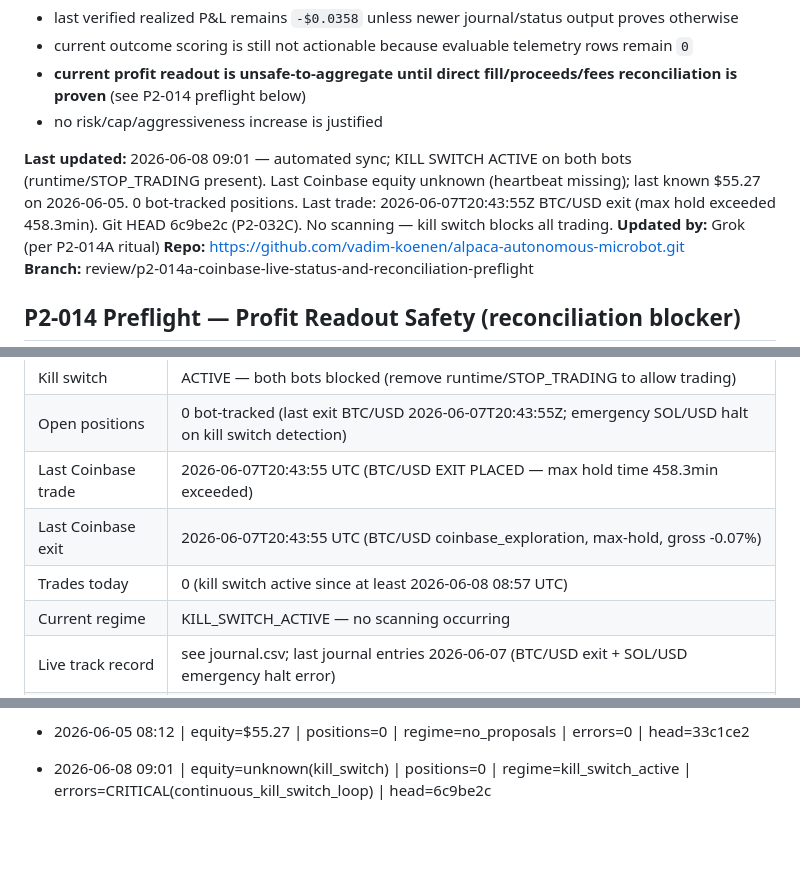
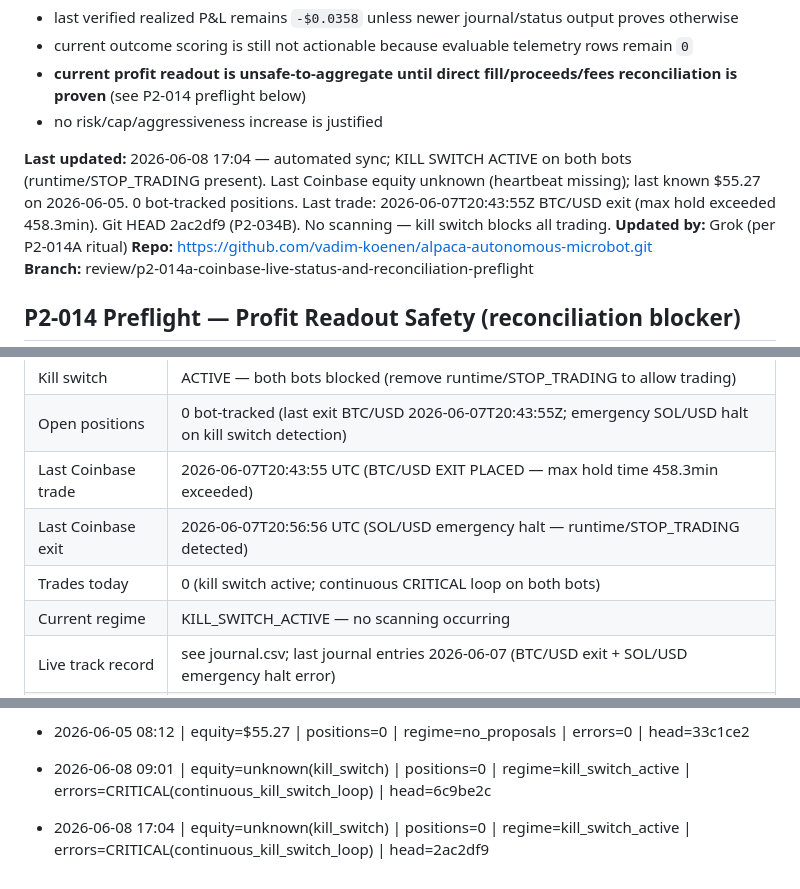
Before and after one commit to vadim-koenen/alpaca-autonomous-microbot, a Markdown page: docs/ACTIVE_HANDOFF.md, 3 parts joined by grey strips. Rendered like a GitHub page; blank space fills up the shorter version.

Commit message:
auto: handoff sync 2026-06-08 17:04

```diff
--- a/docs/ACTIVE_HANDOFF.md
+++ b/docs/ACTIVE_HANDOFF.md
@@ -2740,7 +2740,7 @@ Profit / momentum readout:
 <!-- This file is the shared context layer between Claude (advisor) and ChatGPT/Copilot (executor). -->
 <!-- Update this file after every session. Both AIs read from here. Do not let it go stale. -->
 
-**Last updated:** 2026-06-08 09:01 — automated sync; KILL SWITCH ACTIVE on both bots (runtime/STOP_TRADING present). Last Coinbase equity unknown (heartbeat missing); last known $55.27 on 2026-06-05. 0 bot-tracked positions. Last trade: 2026-06-07T20:43:55Z BTC/USD exit (max hold exceeded 458.3min). Git HEAD 6c9be2c (P2-032C). No scanning — kill switch blocks all trading.
+**Last updated:** 2026-06-08 17:04 — automated sync; KILL SWITCH ACTIVE on both bots (runtime/STOP_TRADING present). Last Coinbase equity unknown (heartbeat missing); last known $55.27 on 2026-06-05. 0 bot-tracked positions. Last trade: 2026-06-07T20:43:55Z BTC/USD exit (max hold exceeded 458.3min). Git HEAD 2ac2df9 (P2-034B). No scanning — kill switch blocks all trading.
 **Updated by:** Grok (per P2-014A ritual)
 **Repo:** https://github.com/vadim-koenen/alpaca-autonomous-microbot.git
 **Branch:** review/p2-014a-coinbase-live-status-and-reconciliation-preflight
@@ -2821,8 +2821,8 @@ ALWAYS:
 | Kill switch | ACTIVE — both bots blocked (remove runtime/STOP_TRADING to allow trading) |
 | Open positions | 0 bot-tracked (last exit BTC/USD 2026-06-07T20:43:55Z; emergency SOL/USD halt on kill switch detection) |
 | Last Coinbase trade | 2026-06-07T20:43:55 UTC (BTC/USD EXIT PLACED — max hold time 458.3min exceeded) |
-| Last Coinbase exit | 2026-06-07T20:43:55 UTC (BTC/USD coinbase_exploration, max-hold, gross -0.07%) |
-| Trades today | 0 (kill switch active since at least 2026-06-08 08:57 UTC) |
+| Last Coinbase exit | 2026-06-07T20:56:56 UTC (SOL/USD emergency halt — runtime/STOP_TRADING detected) |
+| Trades today | 0 (kill switch active; continuous CRITICAL loop on both bots) |
 | Current regime | KILL_SWITCH_ACTIVE — no scanning occurring |
 | Live track record | see journal.csv; last journal entries 2026-06-07 (BTC/USD exit + SOL/USD emergency halt error) |
 | Capital-add gates | n/a — kill switch active, no live trading |
@@ -3090,3 +3090,4 @@ No live behavior, config, risk, runtime, strategy, .env, LaunchAgent, or order-s
 
 - 2026-06-05 08:12 | equity=$55.27 | positions=0 | regime=no_proposals | errors=0 | head=33c1ce2
 - 2026-06-08 09:01 | equity=unknown(kill_switch) | positions=0 | regime=kill_switch_active | errors=CRITICAL(continuous_kill_switch_loop) | head=6c9be2c
+- 2026-06-08 17:04 | equity=unknown(kill_switch) | positions=0 | regime=kill_switch_active | errors=CRITICAL(continuous_kill_switch_loop) | head=2ac2df9
```
